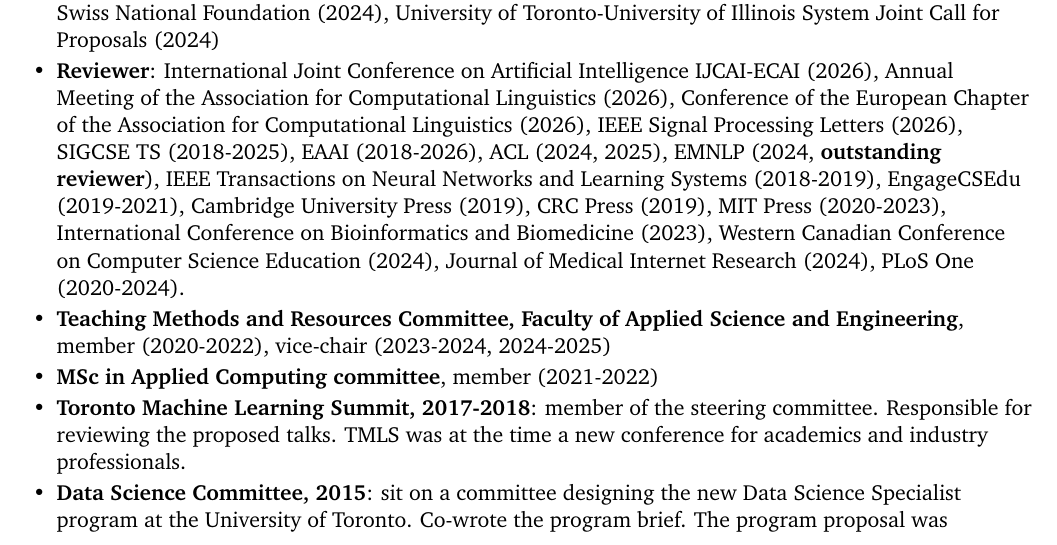
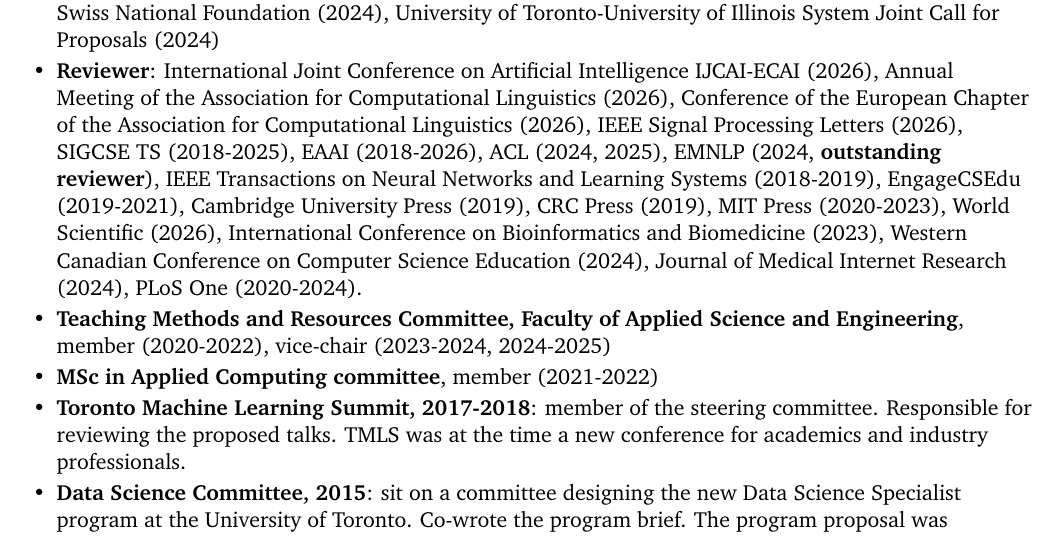
Before and after one commit to guerzh/cv, a LaTeX CV (cv.tex): part of page 9 of 16, cut so that both start at the same text. Compiled offline with pdfLaTeX.

Commit message:
Add World Scientific (2026) to the reviewer list
Grouped with the other publishers (Cambridge, CRC, MIT Press).

Co-Authored-By: Claude Fable 5 <noreply@anthropic.com>

```diff
--- a/cv.tex
+++ b/cv.tex
@@ -624,7 +624,7 @@
 \item
 \textbf{Reviewer}:  International Joint Conference on Artificial Intelligence  IJCAI-ECAI (2026), Annual Meeting of the Association for Computational Linguistics
  (2026), Conference of the European Chapter
-of the Association for Computational Linguistics (2026), IEEE Signal Processing Letters (2026), SIGCSE TS (2018-2025), EAAI (2018-2026), ACL (2024, 2025), EMNLP (2024, \textbf{outstanding reviewer}), IEEE Transactions on Neural Networks and Learning Systems (2018-2019), EngageCSEdu (2019-2021), Cambridge University Press (2019), CRC Press (2019), MIT Press (2020-2023), International Conference on Bioinformatics and Biomedicine (2023), Western Canadian Conference on Computer Science Education (2024), Journal of Medical Internet Research (2024), PLoS One (2020-2024).
+of the Association for Computational Linguistics (2026), IEEE Signal Processing Letters (2026), SIGCSE TS (2018-2025), EAAI (2018-2026), ACL (2024, 2025), EMNLP (2024, \textbf{outstanding reviewer}), IEEE Transactions on Neural Networks and Learning Systems (2018-2019), EngageCSEdu (2019-2021), Cambridge University Press (2019), CRC Press (2019), MIT Press (2020-2023), World Scientific (2026), International Conference on Bioinformatics and Biomedicine (2023), Western Canadian Conference on Computer Science Education (2024), Journal of Medical Internet Research (2024), PLoS One (2020-2024).
 \item
 	\textbf{Teaching Methods and Resources Committee, Faculty of Applied Science and Engineering}, member (2020-2022), vice-chair (2023-2024, 2024-2025)
 \item
```
Also changed, not shown: cv.pdf.
